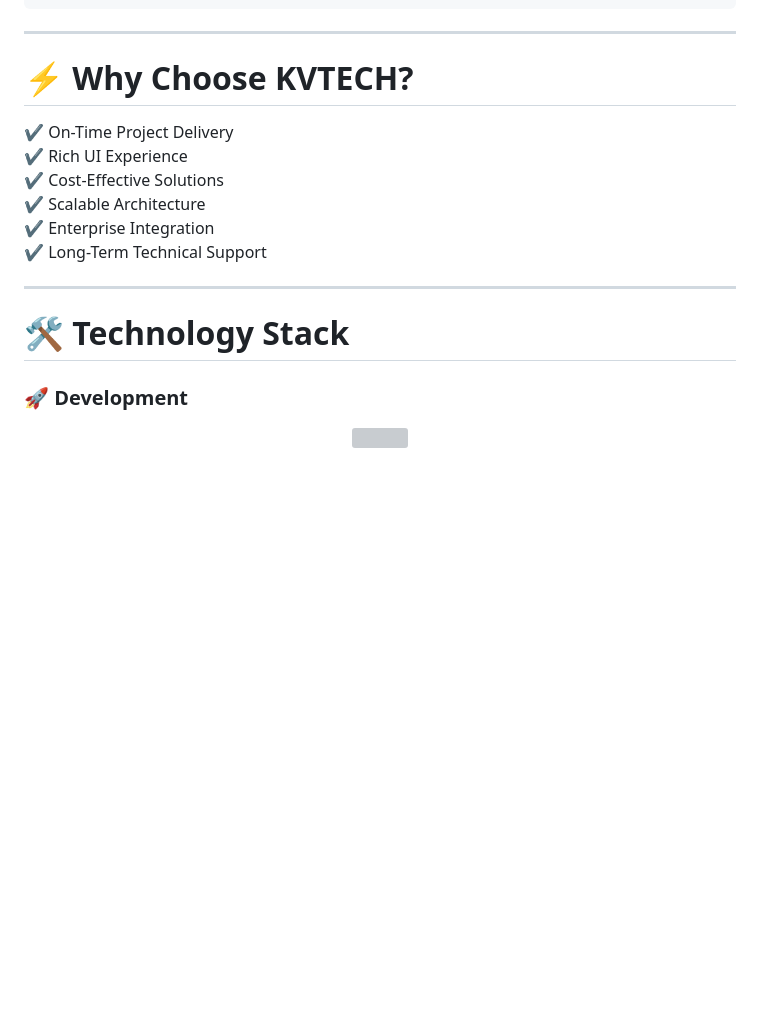
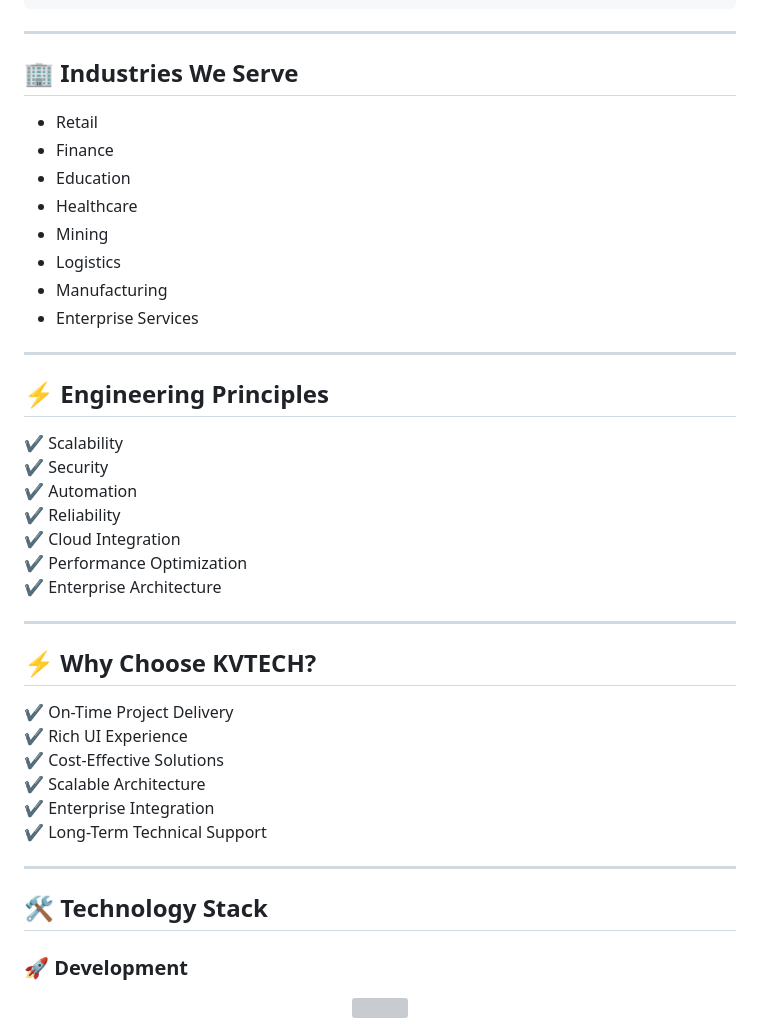
Before and after one commit to Nithish2424/kvtech-portfolio, a Markdown page: README.md, the part around one of its changes. Rendered like a GitHub page; blank space fills up the shorter version; grey boxes are pictures that could not be loaded.

```diff
--- a/README.md
+++ b/README.md
@@ -51,7 +47,32 @@ Cloud • Automation • IoT • Enterprise Applications • DevOps
 
 ---
 
-# ⚡ Why Choose KVTECH?
+## 🏢 Industries We Serve
+
+- Retail
+- Finance
+- Education
+- Healthcare
+- Mining
+- Logistics
+- Manufacturing
+- Enterprise Services
+
+---
+
+## ⚡ Engineering Principles
+
+✔ Scalability
+✔ Security
+✔ Automation
+✔ Reliability
+✔ Cloud Integration
+✔ Performance Optimization
+✔ Enterprise Architecture
+
+---
+
+## ⚡ Why Choose KVTECH?
 
 ✔ On-Time Project Delivery
 ✔ Rich UI Experience
@@ -62,7 +83,7 @@ Cloud • Automation • IoT • Enterprise Applications • DevOps
 
 ---
 
-# 🛠 Technology Stack
+## 🛠 Technology Stack
 
 ### 🚀 Development
 
```
Also changed, not shown: other parts of README.md (+36 -90 lines).
